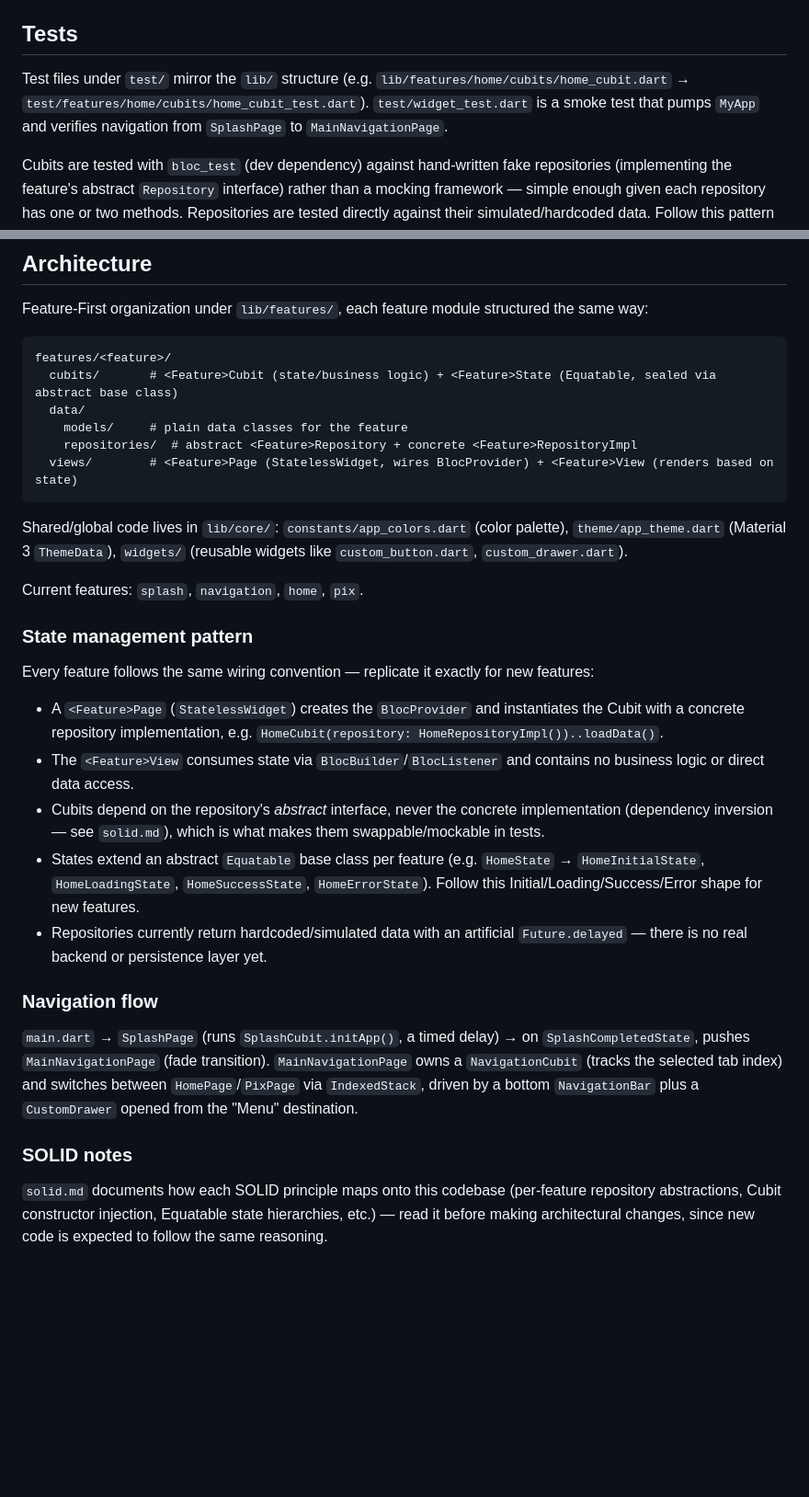
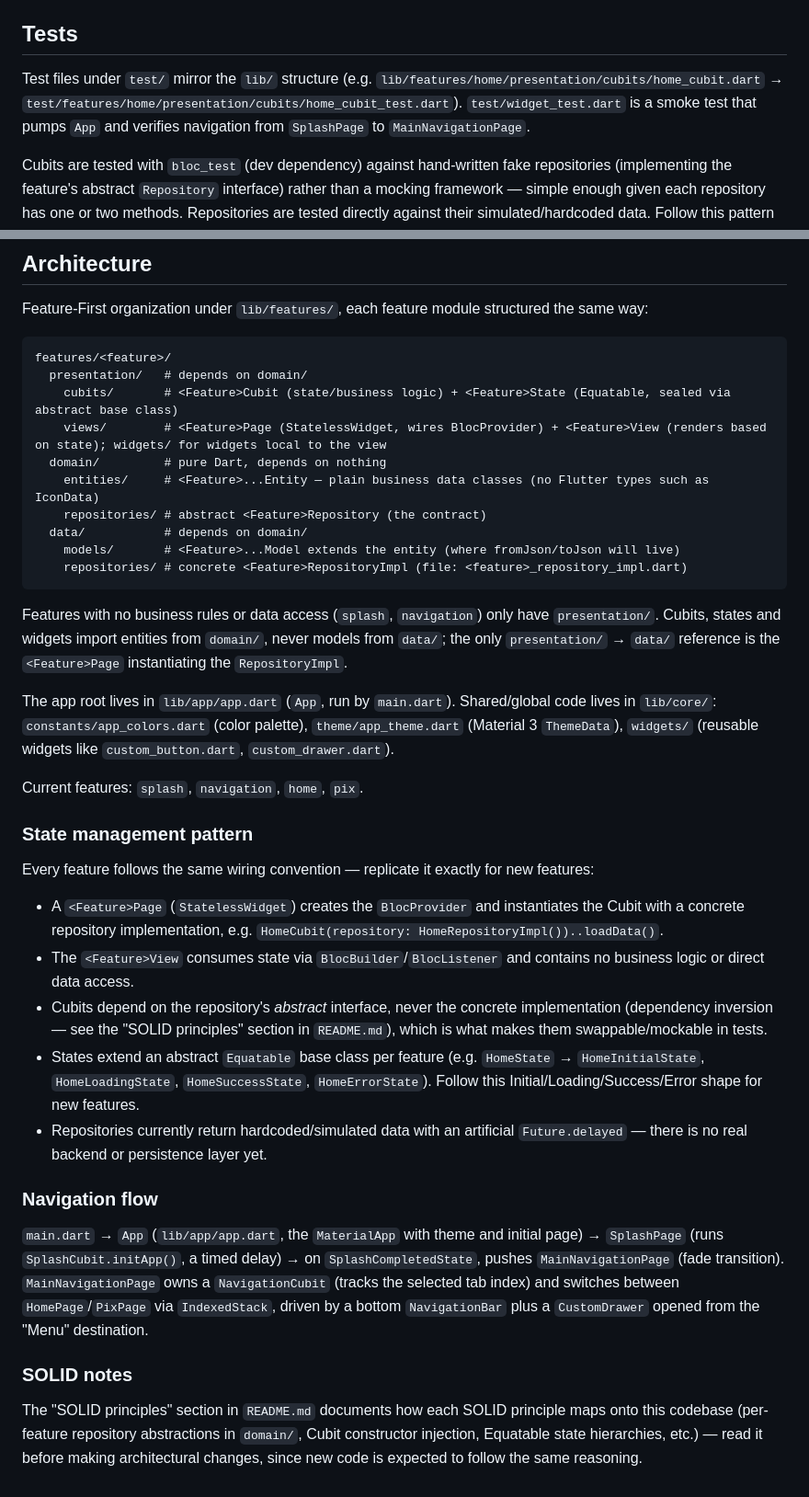
Before and after one commit to ronipaschoal/rppay, a Markdown page: CLAUDE.md, 2 parts joined by grey strips. Shown at 92% size. GitHub-like rendering; blank space fills up the shorter version.

````diff
--- a/CLAUDE.md
+++ b/CLAUDE.md
@@ -21,7 +21,7 @@ Flutter SDK: 3.44, Dart SDK: `^3.12.0` (see `pubspec.yaml`).
 
 ## Tests
 
-Test files under `test/` mirror the `lib/` structure (e.g. `lib/features/home/cubits/home_cubit.dart` → `test/features/home/cubits/home_cubit_test.dart`). `test/widget_test.dart` is a smoke test that pumps `MyApp` and verifies navigation from `SplashPage` to `MainNavigationPage`.
+Test files under `test/` mirror the `lib/` structure (e.g. `lib/features/home/presentation/cubits/home_cubit.dart` → `test/features/home/presentation/cubits/home_cubit_test.dart`). `test/widget_test.dart` is a smoke test that pumps `App` and verifies navigation from `SplashPage` to `MainNavigationPage`.
 
 Cubits are tested with `bloc_test` (dev dependency) against hand-written fake repositories (implementing the feature's abstract `Repository` interface) rather than a mocking framework — simple enough given each repository has one or two methods. Repositories are tested directly against their simulated/hardcoded data. Follow this pattern for new features: fake the repository, assert emitted state sequences with `blocTest`.
 
@@ -35,14 +35,20 @@ Feature-First organization under `lib/features/`, each feature module structured
 
 ```
 features/<feature>/
-  cubits/       # <Feature>Cubit (state/business logic) + <Feature>State (Equatable, sealed via abstract base class)
-  data/
-    models/     # plain data classes for the feature
-    repositories/  # abstract <Feature>Repository + concrete <Feature>RepositoryImpl
-  views/        # <Feature>Page (StatelessWidget, wires BlocProvider) + <Feature>View (renders based on state)
+  presentation/   # depends on domain/
+    cubits/       # <Feature>Cubit (state/business logic) + <Feature>State (Equatable, sealed via abstract base class)
+    views/        # <Feature>Page (StatelessWidget, wires BlocProvider) + <Feature>View (renders based on state); widgets/ for widgets local to the view
+  domain/         # pure Dart, depends on nothing
+    entities/     # <Feature>...Entity — plain business data classes (no Flutter types such as IconData)
+    repositories/ # abstract <Feature>Repository (the contract)
+  data/           # depends on domain/
+    models/       # <Feature>...Model extends the entity (where fromJson/toJson will live)
+    repositories/ # concrete <Feature>RepositoryImpl (file: <feature>_repository_impl.dart)
 ```
 
-Shared/global code lives in `lib/core/`: `constants/app_colors.dart` (color palette), `theme/app_theme.dart` (Material 3 `ThemeData`), `widgets/` (reusable widgets like `custom_button.dart`, `custom_drawer.dart`).
+Features with no business rules or data access (`splash`, `navigation`) only have `presentation/`. Cubits, states and widgets import entities from `domain/`, never models from `data/`; the only `presentation/` → `data/` reference is the `<Feature>Page` instantiating the `RepositoryImpl`.
+
+The app root lives in `lib/app/app.dart` (`App`, run by `main.dart`). Shared/global code lives in `lib/core/`: `constants/app_colors.dart` (color palette), `theme/app_theme.dart` (Material 3 `ThemeData`), `widgets/` (reusable widgets like `custom_button.dart`, `custom_drawer.dart`).
 
 Current features: `splash`, `navigation`, `home`, `pix`.
 
@@ -52,14 +58,14 @@ Every feature follows the same wiring convention — replicate it exactly for ne
 
 - A `<Feature>Page` (`StatelessWidget`) creates the `BlocProvider` and instantiates the Cubit with a concrete repository implementation, e.g. `HomeCubit(repository: HomeRepositoryImpl())..loadData()`.
 - The `<Feature>View` consumes state via `BlocBuilder`/`BlocListener` and contains no business logic or direct data access.
-- Cubits depend on the repository's *abstract* interface, never the concrete implementation (dependency inversion — see `solid.md`), which is what makes them swappable/mockable in tests.
+- Cubits depend on the repository's *abstract* interface, never the concrete implementation (dependency inversion — see the "SOLID principles" section in `README.md`), which is what makes them swappable/mockable in tests.
 - States extend an abstract `Equatable` base class per feature (e.g. `HomeState` → `HomeInitialState`, `HomeLoadingState`, `HomeSuccessState`, `HomeErrorState`). Follow this Initial/Loading/Success/Error shape for new features.
 - Repositories currently return hardcoded/simulated data with an artificial `Future.delayed` — there is no real backend or persistence layer yet.
 
 ### Navigation flow
 
-`main.dart` → `SplashPage` (runs `SplashCubit.initApp()`, a timed delay) → on `SplashCompletedState`, pushes `MainNavigationPage` (fade transition). `MainNavigationPage` owns a `NavigationCubit` (tracks the selected tab index) and switches between `HomePage`/`PixPage` via `IndexedStack`, driven by a bottom `NavigationBar` plus a `CustomDrawer` opened from the "Menu" destination.
+`main.dart` → `App` (`lib/app/app.dart`, the `MaterialApp` with theme and initial page) → `SplashPage` (runs `SplashCubit.initApp()`, a timed delay) → on `SplashCompletedState`, pushes `MainNavigationPage` (fade transition). `MainNavigationPage` owns a `NavigationCubit` (tracks the selected tab index) and switches between `HomePage`/`PixPage` via `IndexedStack`, driven by a bottom `NavigationBar` plus a `CustomDrawer` opened from the "Menu" destination.
 
 ### SOLID notes
 
-`solid.md` documents how each SOLID principle maps onto this codebase (per-feature repository abstractions, Cubit constructor injection, Equatable state hierarchies, etc.) — read it before making architectural changes, since new code is expected to follow the same reasoning.
+The "SOLID principles" section in `README.md` documents how each SOLID principle maps onto this codebase (per-feature repository abstractions in `domain/`, Cubit constructor injection, Equatable state hierarchies, etc.) — read it before making architectural changes, since new code is expected to follow the same reasoning.
````
Also changed, not shown: README.md (+74 -36 lines).
